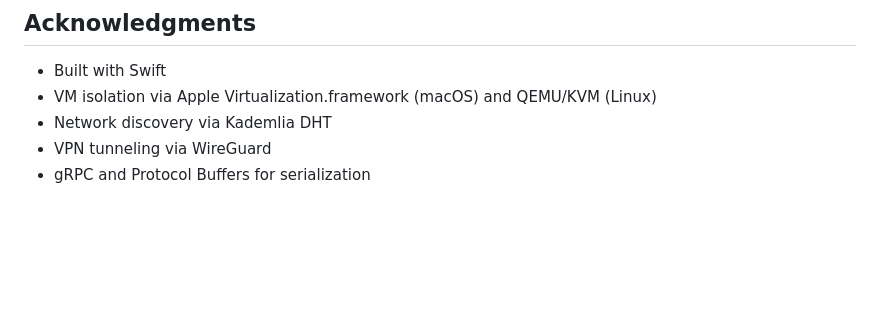
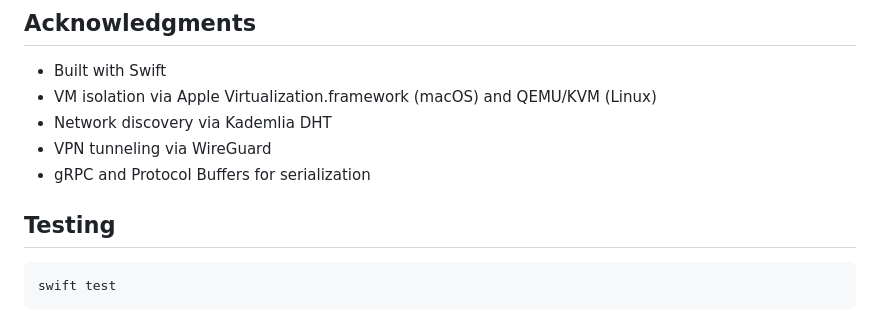
Before and after one commit to mjtomei/omerta_node, a Markdown page: README.md, the part around the change. Drawn GitHub-style; blank space fills up the shorter version.

Commit message:
Add testing instructions to README
Co-Authored-By: Claude Opus 4.5 <noreply@anthropic.com>

````diff
--- a/README.md
+++ b/README.md
@@ -460,3 +460,9 @@ Contributions are welcome! Please read CONTRIBUTING.md for guidelines.
 - Network discovery via Kademlia DHT
 - VPN tunneling via WireGuard
 - gRPC and Protocol Buffers for serialization
+
+## Testing
+
+```bash
+swift test
+```
````
